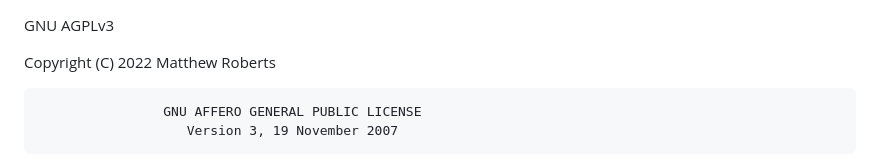
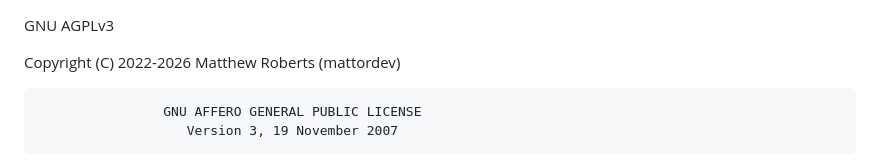
Before and after one commit to mattordev/coda, a Markdown page: LICENCE.md, the part around the change. Drawn GitHub-style.

```diff
--- a/LICENCE.md
+++ b/LICENCE.md
@@ -1,6 +1,6 @@
 GNU AGPLv3
 
-Copyright (C) 2022 Matthew Roberts
+Copyright (C) 2022-2026 Matthew Roberts (mattordev)
 
                     GNU AFFERO GENERAL PUBLIC LICENSE
                        Version 3, 19 November 2007
```
Also changed, not shown: README.md (+1 -1 lines).
